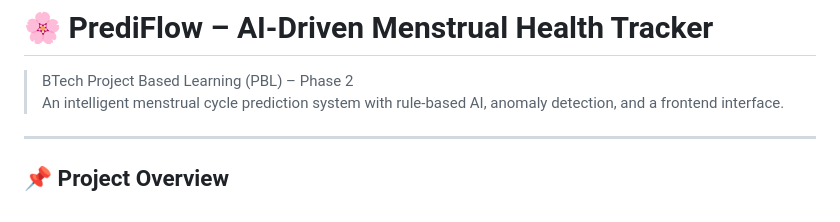
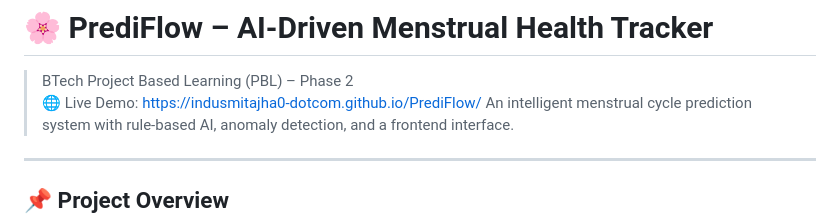
Before and after one commit to indusmitajha0-dotcom/PrediFlow, a Markdown page: README.md, the part around the change. Drawn GitHub-style.

Commit message:
Added live demo link

```diff
--- a/README.md
+++ b/README.md
@@ -1,6 +1,7 @@
 # 🌸 PrediFlow – AI-Driven Menstrual Health Tracker
 
 > BTech Project Based Learning (PBL) – Phase 2
+> 🌐 Live Demo: https://indusmitajha0-dotcom.github.io/PrediFlow/
 > An intelligent menstrual cycle prediction system with rule-based AI, anomaly detection, and a frontend interface.
 
 ---
```
